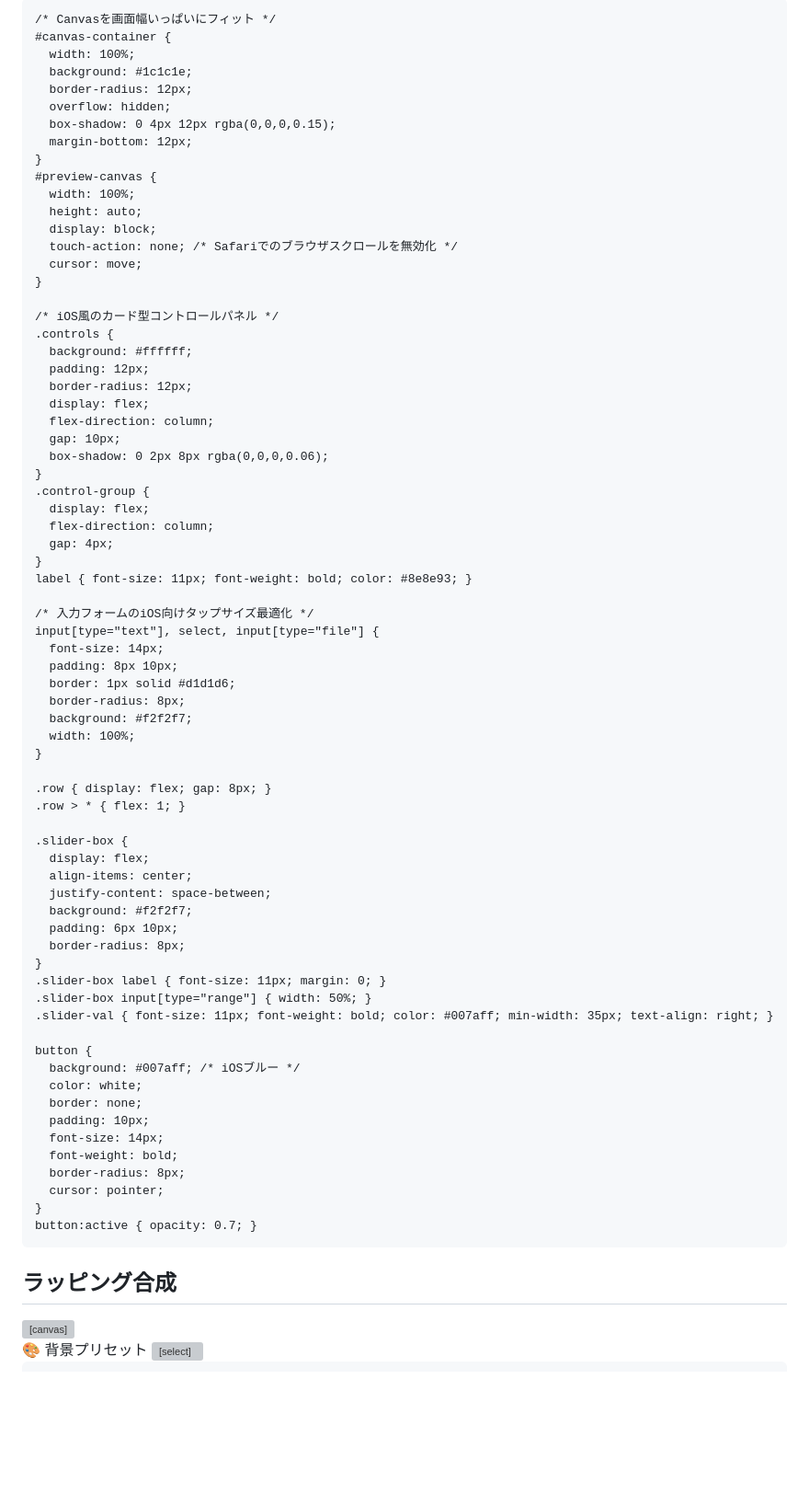
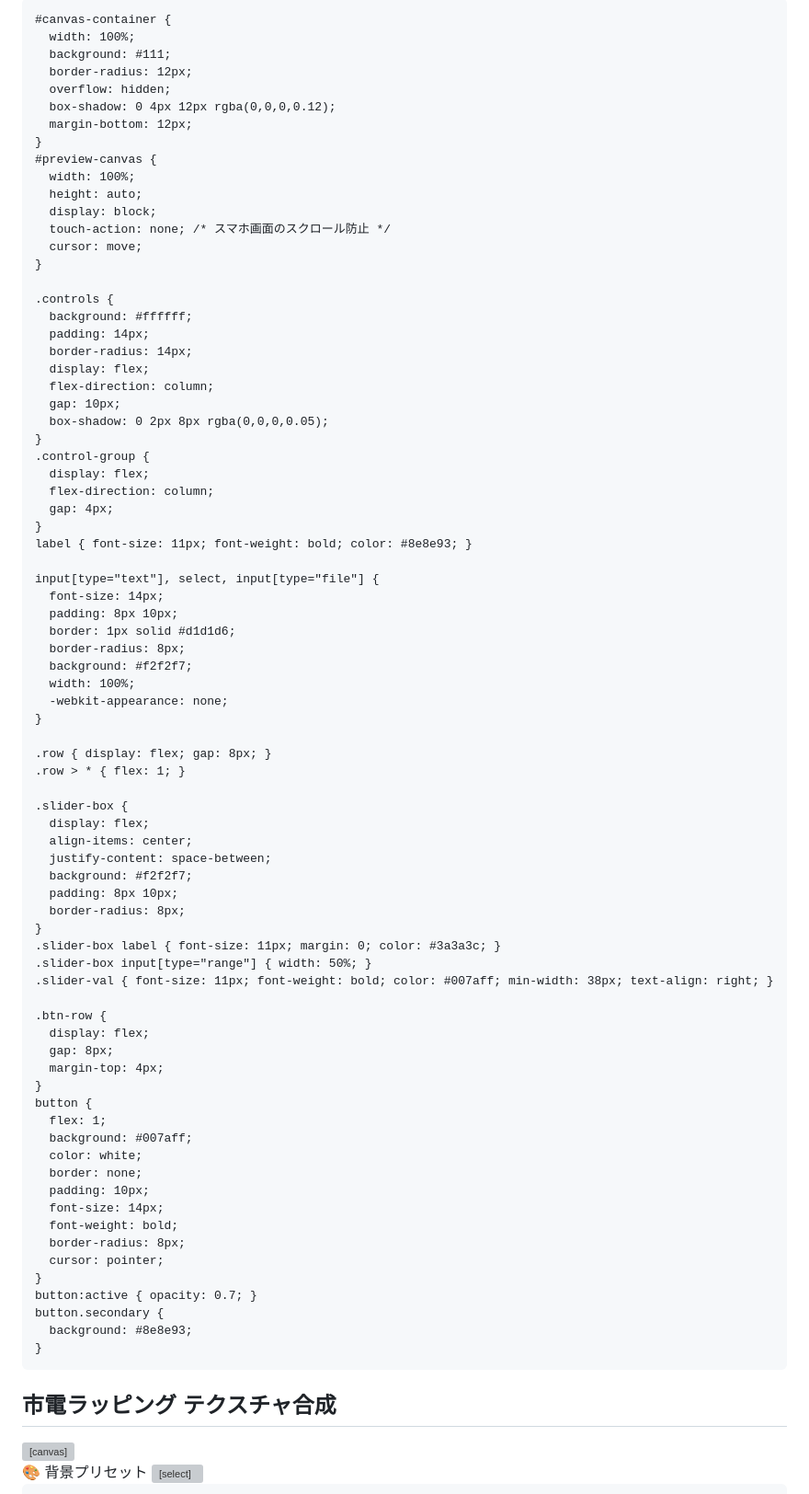
Before and after one commit to b1024236-lab/tram-texture-editor, a Markdown page: README.md, the part around one of its changes. Shown at 92% size. Rendered like a GitHub page; blank space fills up the shorter version; grey boxes are pictures that could not be loaded.

```diff
--- a/README.md
+++ b/README.md
@@ -6,43 +6,46 @@
   <meta name="viewport" content="width=device-width, initial-scale=1.0, maximum-scale=1.0, user-scalable=no, viewport-fit=cover">
-  <title>iPhone対応 テクスチャ合成エンジン</title>
+  <title>JATCHU テクスチャ合成エンジン</title>
   <style>
     * { box-sizing: border-box; }
     body {
       font-family: -apple-system, BlinkMacSystemFont, "Segoe UI", Roboto, sans-serif;
       margin: 0;
       padding: 12px;
-      background: #f2f2f7; /* iOS風の背景色 */
-      color: #000;
-      overscroll-behavior: none; /* iOSの引っ張りスクロール(バウンス)を無効化 */
+      background: #f2f2f7;
+      color: #1c1c1e;
+      overscroll-behavior: none;
     }
-    h2 { font-size: 18px; margin: 0 0 10px 0; text-align: center; }
+    h2 {
+      font-size: 17px;
+      margin: 4px 0 10px 0;
+      text-align: center;
+      font-weight: 700;
+    }
 
-    /* Canvasを画面幅いっぱいにフィット */
     #canvas-container {
       width: 100%;
-      background: #1c1c1e;
+      background: #111;
       border-radius: 12px;
       overflow: hidden;
-      box-shadow: 0 4px 12px rgba(0,0,0,0.15);
+      box-shadow: 0 4px 12px rgba(0,0,0,0.12);
       margin-bottom: 12px;
     }
     #preview-canvas {
       width: 100%;
       height: auto;
       display: block;
-      touch-action: none; /* Safariでのブラウザスクロールを無効化 */
+      touch-action: none; /* スマホ画面のスクロール防止 */
       cursor: move;
     }
 
-    /* iOS風のカード型コントロールパネル */
     .controls {
       background: #ffffff;
-      padding: 12px;
-      border-radius: 12px;
+      padding: 14px;
+      border-radius: 14px;
       display: flex;
       flex-direction: column;
       gap: 10px;
-      box-shadow: 0 2px 8px rgba(0,0,0,0.06);
+      box-shadow: 0 2px 8px rgba(0,0,0,0.05);
     }
     .control-group {
       display: flex;
@@ -51,7 +54,6 @@
     }
     label { font-size: 11px; font-weight: bold; color: #8e8e93; }
 
-    /* 入力フォームのiOS向けタップサイズ最適化 */
     input[type="text"], select, input[type="file"] {
       font-size: 14px;
       padding: 8px 10px;
@@ -59,6 +61,7 @@
       border-radius: 8px;
       background: #f2f2f7;
       width: 100%;
+      -webkit-appearance: none;
     }
 
     .row { display: flex; gap: 8px; }
@@ -69,15 +72,21 @@
       align-items: center;
       justify-content: space-between;
       background: #f2f2f7;
-      padding: 6px 10px;
+      padding: 8px 10px;
       border-radius: 8px;
     }
-    .slider-box label { font-size: 11px; margin: 0; }
+    .slider-box label { font-size: 11px; margin: 0; color: #3a3a3c; }
     .slider-box input[type="range"] { width: 50%; }
-    .slider-val { font-size: 11px; font-weight: bold; color: #007aff; min-width: 35px; text-align: right; }
+    .slider-val { font-size: 11px; font-weight: bold; color: #007aff; min-width: 38px; text-align: right; }
 
+    .btn-row {
+      display: flex;
+      gap: 8px;
+      margin-top: 4px;
+    }
     button {
-      background: #007aff; /* iOSブルー */
+      flex: 1;
+      background: #007aff;
       color: white;
       border: none;
       padding: 10px;
@@ -87,9 +96,12 @@
       cursor: pointer;
     }
     button:active { opacity: 0.7; }
+    button.secondary {
+      background: #8e8e93;
+    }
   </style>
 </head>
 <body>
 
-  <h2>ラッピング合成</h2>
+  <h2>市電ラッピング テクスチャ合成</h2>
 
```
Also changed, not shown: other parts of README.md (+69 -49 lines).
